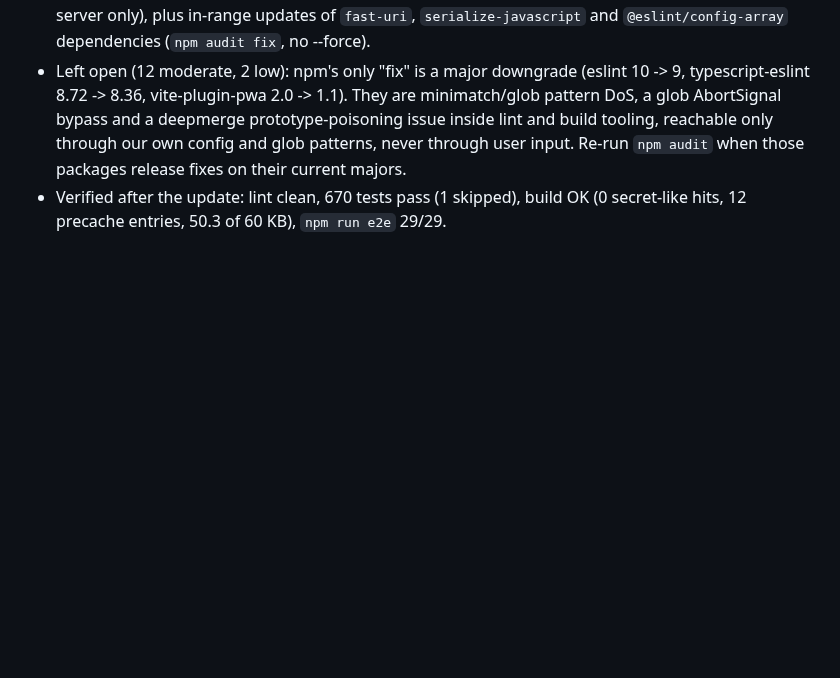
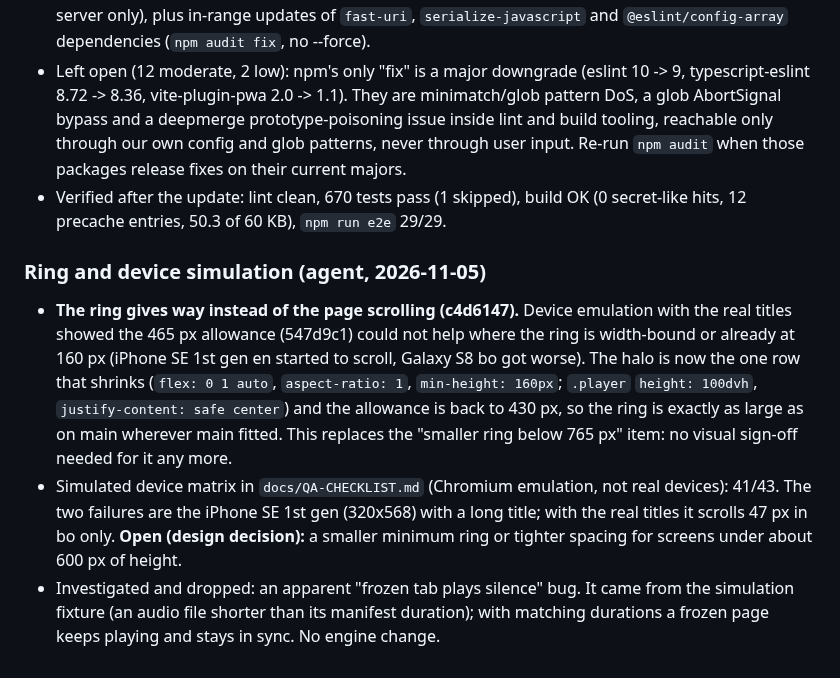
Before and after one commit to kunzob/Gorshey, a Markdown page: PROGRESS.md, the part around the change. Rendered like a GitHub page; blank space fills up the shorter version.

```diff
--- a/PROGRESS.md
+++ b/PROGRESS.md
@@ -579,3 +579,17 @@ every alert is in a dev, test, lint or build tool.
   patterns, never through user input. Re-run `npm audit` when those packages release fixes on their current majors.
 - Verified after the update: lint clean, 670 tests pass (1 skipped), build OK (0 secret-like hits, 12 precache
   entries, 50.3 of 60 KB), `npm run e2e` 29/29.
+
+### Ring and device simulation (agent, 2026-11-05)
+- **The ring gives way instead of the page scrolling (c4d6147).** Device emulation with the real titles showed the
+  465 px allowance (547d9c1) could not help where the ring is width-bound or already at 160 px (iPhone SE 1st gen en
+  started to scroll, Galaxy S8 bo got worse). The halo is now the one row that shrinks (`flex: 0 1 auto`,
+  `aspect-ratio: 1`, `min-height: 160px`; `.player` `height: 100dvh`, `justify-content: safe center`) and the
+  allowance is back to 430 px, so the ring is exactly as large as on main wherever main fitted. This replaces the
+  "smaller ring below 765 px" item: no visual sign-off needed for it any more.
+- Simulated device matrix in `docs/QA-CHECKLIST.md` (Chromium emulation, not real devices): 41/43. The two failures
+  are the iPhone SE 1st gen (320x568) with a long title; with the real titles it scrolls 47 px in bo only.
+  **Open (design decision):** a smaller minimum ring or tighter spacing for screens under about 600 px of height.
+- Investigated and dropped: an apparent "frozen tab plays silence" bug. It came from the simulation fixture (an audio
+  file shorter than its manifest duration); with matching durations a frozen page keeps playing and stays in sync.
+  No engine change.
```
Also changed, not shown: docs/QA-CHECKLIST.md (+20 -0 lines).
